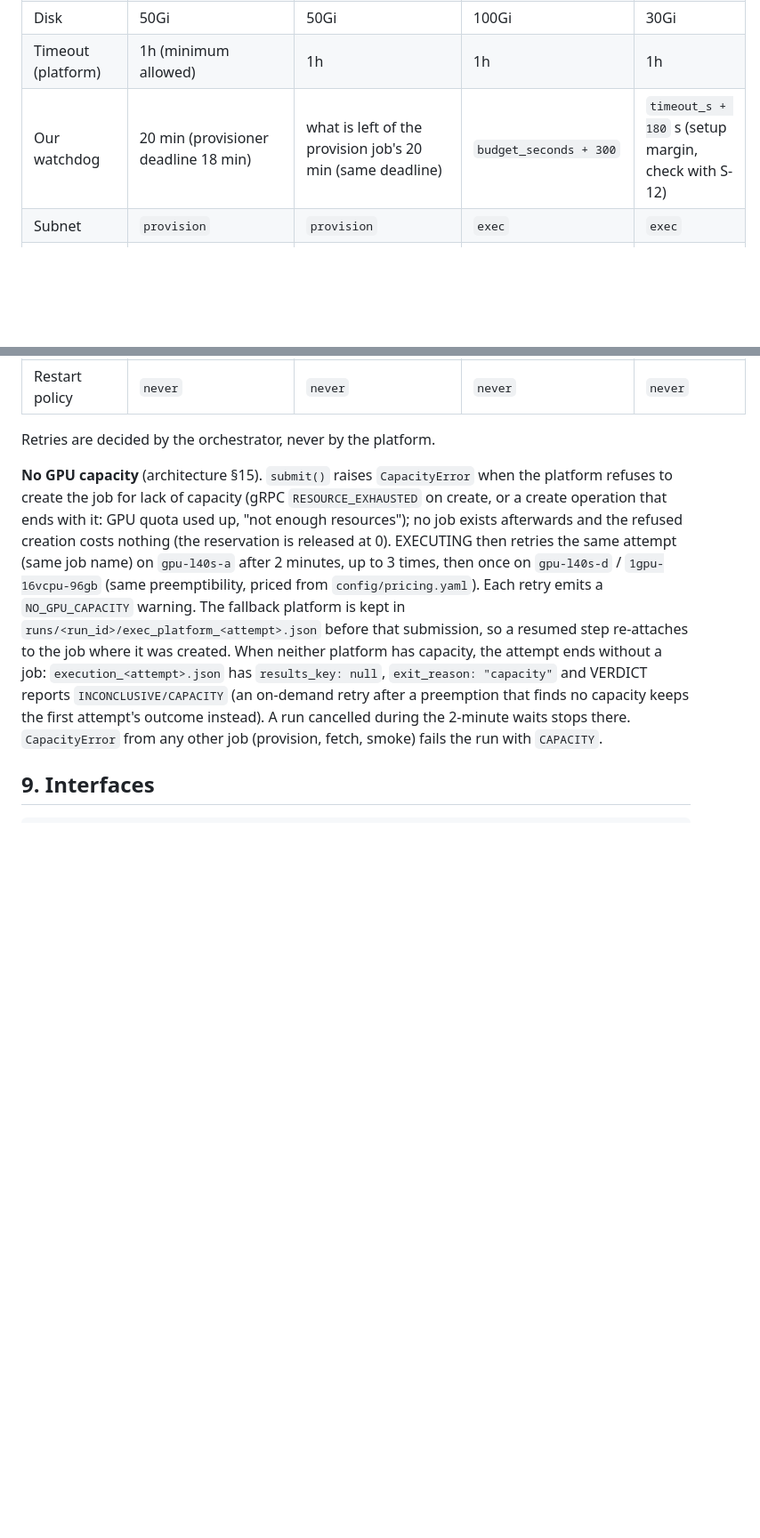
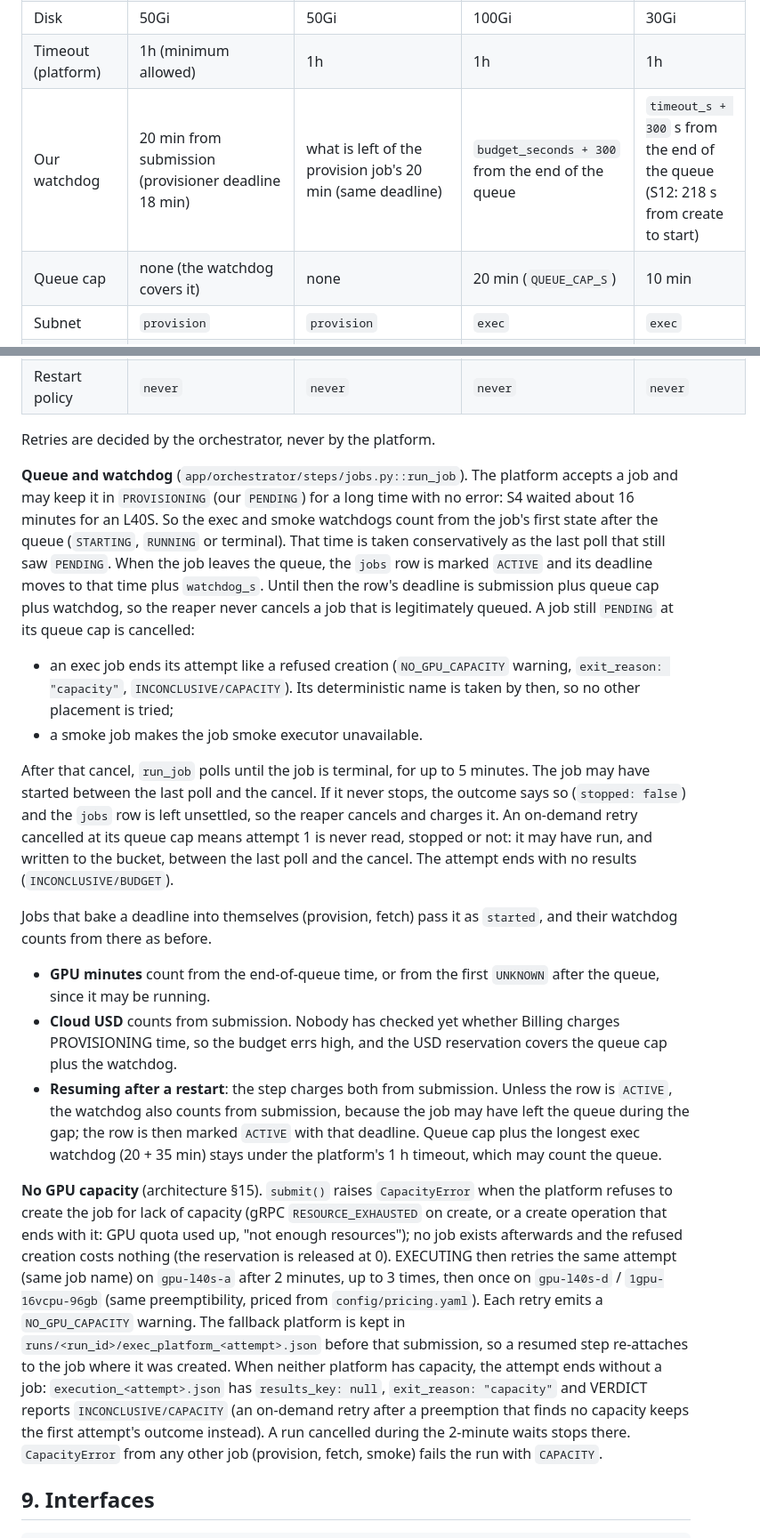
Before and after one commit to atozzi-dev/paper2proof, a Markdown page: docs/specs/execution-contracts.md, 2 parts joined by grey strips. Shown at 89% size. Drawn GitHub-style; blank space fills up the shorter version.

Commit message:
docs(spec): job watchdog from the end of the queue, with a queue cap
S4 waited about 16 minutes in PROVISIONING with no error. The exec and
smoke watchdogs and the GPU minutes now count from the end of the queue;
a job still queued at its cap is cancelled, watched until it stops, and
ends as no capacity. Cloud USD keeps counting from submission until
Billing confirms PROVISIONING is free.

```diff
--- a/docs/specs/execution-contracts.md
+++ b/docs/specs/execution-contracts.md
@@ -203,13 +203,46 @@ python <entrypoint> --seed <int> --out <dir> [--smoke] [--config <path>]
 | Platform / preset | `cpu-d3` / `4vcpu-16gb` | `cpu-d3` / `4vcpu-16gb` | `gpu-l40s-a` / `1gpu-8vcpu-32gb` (fallback `gpu-l40s-d` / `1gpu-16vcpu-96gb`) | `cpu-d3` / `4vcpu-16gb` |
 | Disk | 50Gi | 50Gi | 100Gi | 30Gi |
 | Timeout (platform) | 1h (minimum allowed) | 1h | 1h | 1h |
-| Our watchdog | 20 min (provisioner deadline 18 min) | what is left of the provision job's 20 min (same deadline) | `budget_seconds + 300` | `timeout_s + 180` s (setup margin, check with S-12) |
+| Our watchdog | 20 min from submission (provisioner deadline 18 min) | what is left of the provision job's 20 min (same deadline) | `budget_seconds + 300` from the end of the queue | `timeout_s + 300` s from the end of the queue (S12: 218 s from create to start) |
+| Queue cap | none (the watchdog covers it) | none | 20 min (`QUEUE_CAP_S`) | 10 min |
 | Subnet | `provision` | `provision` | `exec` | `exec` |
 | Volumes | `p2p-run-…:/mnt/run:rw`, `p2p-cache:/mnt/cache:rw` | `p2p-run-…:/mnt/run:rw` only | `p2p-run-…:/mnt/run:rw`, `p2p-cache:/mnt/cache:ro` | same as exec |
 | Preemptible | no | no | yes in dev/eval, **no** for demo recordings (`P2P_GPU_PREEMPTIBLE`) | no |
 | Restart policy | `never` | `never` | `never` | `never` |
 
 Retries are decided by the orchestrator, never by the platform.
+
+**Queue and watchdog** (`app/orchestrator/steps/jobs.py::run_job`). The platform accepts a job
+and may keep it in `PROVISIONING` (our `PENDING`) for a long time with no error: S4 waited about
+16 minutes for an L40S. So the exec and smoke watchdogs count from the job's first state after
+the queue (`STARTING`, `RUNNING` or terminal). That time is taken conservatively as the last poll
+that still saw `PENDING`. When the job leaves the queue, the `jobs` row is marked `ACTIVE` and its
+deadline moves to that time plus `watchdog_s`. Until then the row's deadline is submission plus
+queue cap plus watchdog, so the reaper never cancels a job that is legitimately queued. A job
+still `PENDING` at its queue cap is cancelled:
+- an exec job ends its attempt like a refused creation (`NO_GPU_CAPACITY` warning, `exit_reason:
+  "capacity"`, `INCONCLUSIVE/CAPACITY`). Its deterministic name is taken by then, so no other
+  placement is tried;
+- a smoke job makes the job smoke executor unavailable.
+
+After that cancel, `run_job` polls until the job is terminal, for up to 5 minutes. The job may
+have started between the last poll and the cancel. If it never stops, the outcome says so
+(`stopped: false`) and the `jobs` row is left unsettled, so the reaper cancels and charges it.
+An on-demand retry cancelled at its queue cap means attempt 1 is never read, stopped or not:
+it may have run, and written to the bucket, between the last poll and the cancel. The attempt
+ends with no results (`INCONCLUSIVE/BUDGET`).
+
+Jobs that bake a deadline into themselves (provision, fetch) pass it as `started`, and their
+watchdog counts from there as before.
+- **GPU minutes** count from the end-of-queue time, or from the first `UNKNOWN` after the queue,
+  since it may be running.
+- **Cloud USD** counts from submission. Nobody has checked yet whether Billing charges
+  PROVISIONING time, so the budget errs high, and the USD reservation covers the queue cap plus
+  the watchdog.
+- **Resuming after a restart**: the step charges both from submission. Unless the row is
+  `ACTIVE`, the watchdog also counts from submission, because the job may have left the queue
+  during the gap; the row is then marked `ACTIVE` with that deadline. Queue cap plus the longest exec watchdog (20 + 35 min) stays
+under the platform's 1 h timeout, which may count the queue.
 
 **No GPU capacity** (architecture §15). `submit()` raises `CapacityError` when the platform refuses
 to create the job for lack of capacity (gRPC `RESOURCE_EXHAUSTED` on create, or a create operation
```
Also changed, not shown: other parts of docs/specs/execution-contracts.md (+2 -1 lines).
